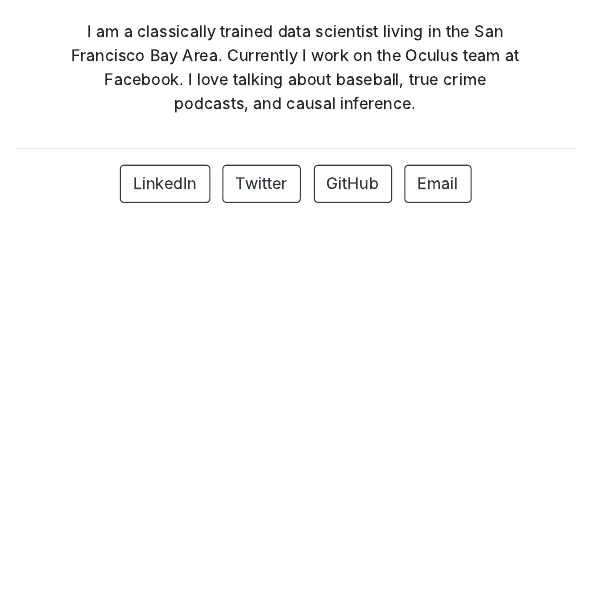
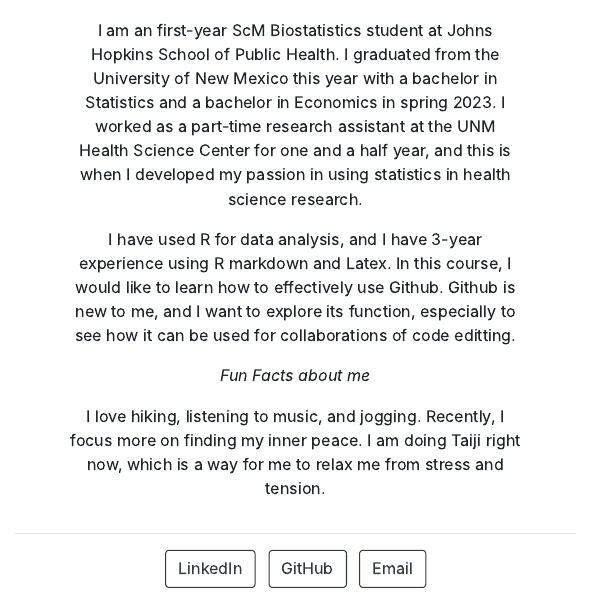
Before and after one commit to MeZheng05/MeZheng05.github.io, an R Markdown document (index.Rmd): the page in a window 1100 px wide, from 390 px down before the commit and from 220 px down after it, so that both start at the same text. The pictures show the output file index.html that the author committed with the source, opened offline.

Commit message:
My first personal website.

```diff
--- a/index.Rmd
+++ b/index.Rmd
@@ -1,11 +1,9 @@
 ---
 title: "Meilin Zheng"
-image: "WeChat Image_20230708022521.jpg"
+image: ""
 links:
   - label: LinkedIn
-    url: "https://linkedin.com/"
-  - label: Twitter
-    url: "https://twitter.com/"
+    url: "https://www.linkedin.com/in/meilin-zheng-2865a2241/"
   - label: GitHub
-    url: "https://github.com/"
+    url: "https://github.com/MeZheng05"
   - label: Email
@@ -14,6 +12,3 @@ output:
   postcards::jolla
 ---
 
-I am a classically trained data scientist living in the San Francisco Bay Area.
-Currently I work on the Oculus team at Facebook. I love talking about baseball,
-true crime podcasts, and causal inference.
@@ -19,0 +17,8 @@ true crime podcasts, and causal inference.
+I am an first-year ScM Biostatistics student at Johns Hopkins School of Public Health. I graduated from the University of New Mexico this year with a bachelor in Statistics and a bachelor in Economics in spring 2023. I worked as a part-time research assistant at the UNM Health Science Center for one and a half year, and this is when I developed my passion in using statistics in health science research.
+
+I have used R for data analysis, and I have 3-year experience using R markdown and Latex. In this course, I would like to learn how to effectively use Github. Github is new to me, and I want to explore its function, especially to see how it can be used for collaborations of code editting.
+
+
+*Fun Facts about me*
+
+I love hiking, listening to music, and jogging. Recently, I focus more on finding my inner peace. I am doing Taiji right now, which is a way for me to relax me from stress and tension.
```
Also changed, not shown: index.html, index.Rmd (4 more changed lines).
